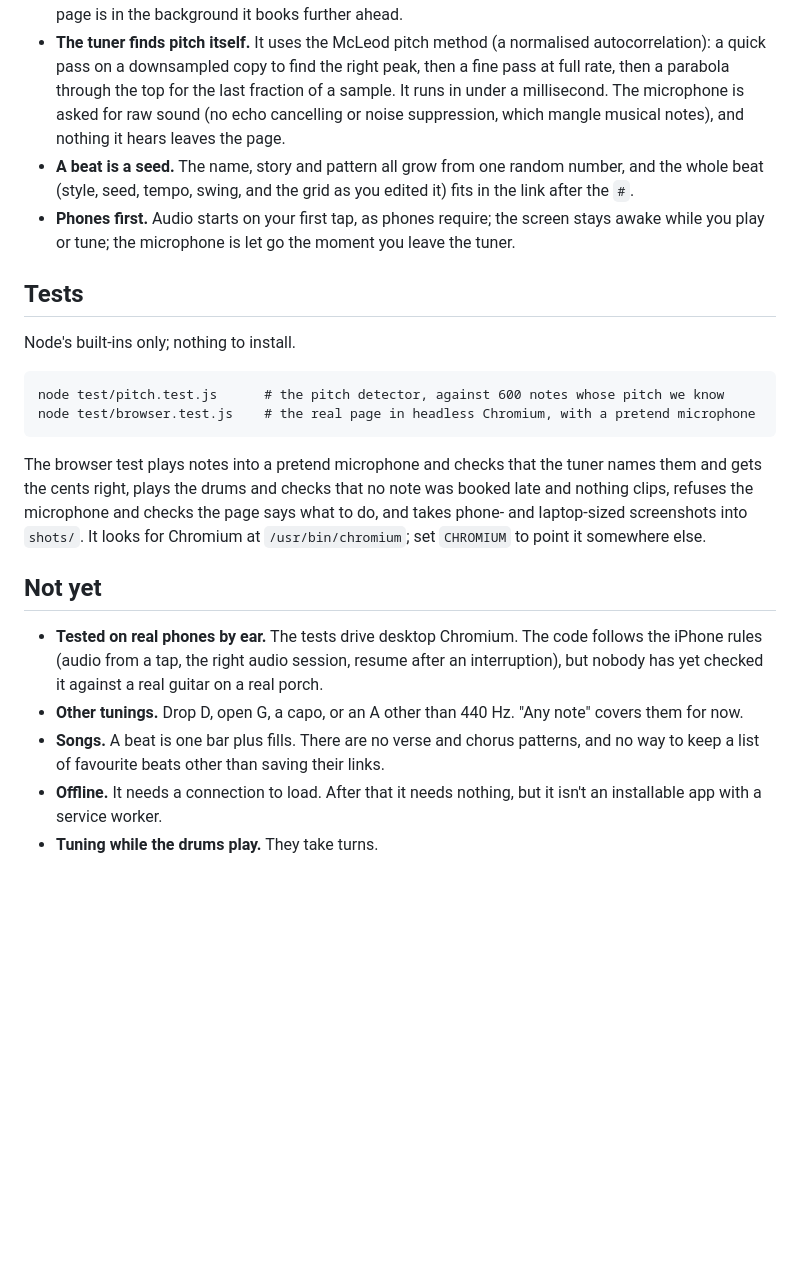
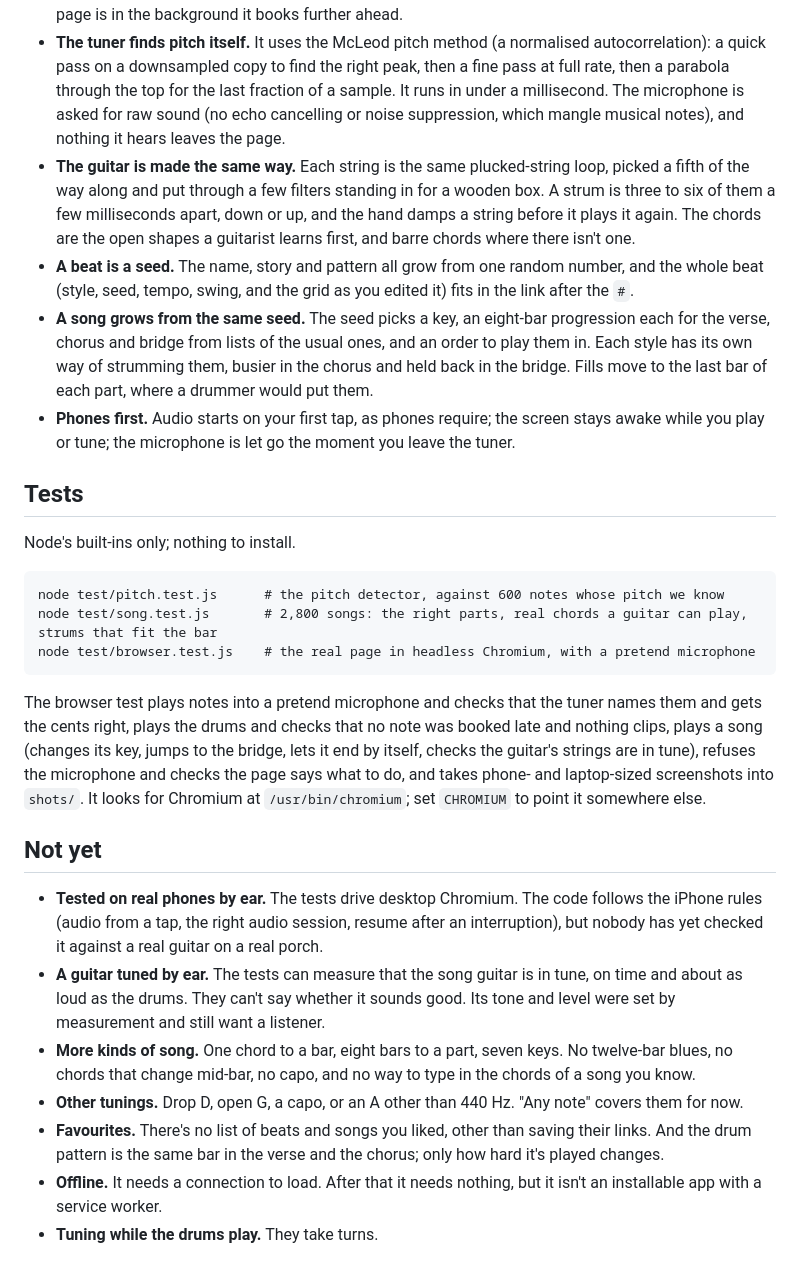
Before and after one commit to dglittle/porch, a Markdown page: README.md, the part around one of its changes. GitHub-like rendering; blank space fills up the shorter version.

````diff
--- a/README.md
+++ b/README.md
@@ -36,7 +44,9 @@ Everything is in [`index.html`](index.html): plain HTML, CSS and JavaScript, wit
 - **The kit is made, not recorded.** Each drum is a few oscillators and some filtered noise through the Web Audio API, with a small generated room around them. The reference notes are plucked strings (Karplus-Strong) tuned to within a hundredth of a semitone.
 - **Time comes from the audio clock.** A timer wakes up every 25 ms and books the notes for the next 120 ms on the audio clock, so a busy page can make the lights stutter but not the beat. When the page is in the background it books further ahead.
 - **The tuner finds pitch itself.** It uses the McLeod pitch method (a normalised autocorrelation): a quick pass on a downsampled copy to find the right peak, then a fine pass at full rate, then a parabola through the top for the last fraction of a sample. It runs in under a millisecond. The microphone is asked for raw sound (no echo cancelling or noise suppression, which mangle musical notes), and nothing it hears leaves the page.
+- **The guitar is made the same way.** Each string is the same plucked-string loop, picked a fifth of the way along and put through a few filters standing in for a wooden box. A strum is three to six of them a few milliseconds apart, down or up, and the hand damps a string before it plays it again. The chords are the open shapes a guitarist learns first, and barre chords where there isn't one.
 - **A beat is a seed.** The name, story and pattern all grow from one random number, and the whole beat (style, seed, tempo, swing, and the grid as you edited it) fits in the link after the `#`.
+- **A song grows from the same seed.** The seed picks a key, an eight-bar progression each for the verse, chorus and bridge from lists of the usual ones, and an order to play them in. Each style has its own way of strumming them, busier in the chorus and held back in the bridge. Fills move to the last bar of each part, where a drummer would put them.
 - **Phones first.** Audio starts on your first tap, as phones require; the screen stays awake while you play or tune; the microphone is let go the moment you leave the tuner.
 
 ## Tests
@@ -45,16 +55,19 @@ Node's built-ins only; nothing to install.
 
 ```
 node test/pitch.test.js      # the pitch detector, against 600 notes whose pitch we know
+node test/song.test.js       # 2,800 songs: the right parts, real chords a guitar can play, strums that fit the bar
 node test/browser.test.js    # the real page in headless Chromium, with a pretend microphone
 ```
 
-The browser test plays notes into a pretend microphone and checks that the tuner names them and gets the cents right, plays the drums and checks that no note was booked late and nothing clips, refuses the microphone and checks the page says what to do, and takes phone- and laptop-sized screenshots into `shots/`. It looks for Chromium at `/usr/bin/chromium`; set `CHROMIUM` to point it somewhere else.
+The browser test plays notes into a pretend microphone and checks that the tuner names them and gets the cents right, plays the drums and checks that no note was booked late and nothing clips, plays a song (changes its key, jumps to the bridge, lets it end by itself, checks the guitar's strings are in tune), refuses the microphone and checks the page says what to do, and takes phone- and laptop-sized screenshots into `shots/`. It looks for Chromium at `/usr/bin/chromium`; set `CHROMIUM` to point it somewhere else.
 
 ## Not yet
 
 - **Tested on real phones by ear.** The tests drive desktop Chromium. The code follows the iPhone rules (audio from a tap, the right audio session, resume after an interruption), but nobody has yet checked it against a real guitar on a real porch.
+- **A guitar tuned by ear.** The tests can measure that the song guitar is in tune, on time and about as loud as the drums. They can't say whether it sounds good. Its tone and level were set by measurement and still want a listener.
+- **More kinds of song.** One chord to a bar, eight bars to a part, seven keys. No twelve-bar blues, no chords that change mid-bar, no capo, and no way to type in the chords of a song you know.
 - **Other tunings.** Drop D, open G, a capo, or an A other than 440 Hz. "Any note" covers them for now.
-- **Songs.** A beat is one bar plus fills. There are no verse and chorus patterns, and no way to keep a list of favourite beats other than saving their links.
+- **Favourites.** There's no list of beats and songs you liked, other than saving their links. And the drum pattern is the same bar in the verse and the chorus; only how hard it's played changes.
 - **Offline.** It needs a connection to load. After that it needs nothing, but it isn't an installable app with a service worker.
 - **Tuning while the drums play.** They take turns.
 
````
Also changed, not shown: other parts of README.md (+10 -2 lines), DESIGN.md (+19 -0 lines), screenshot.png, 3 other files.
